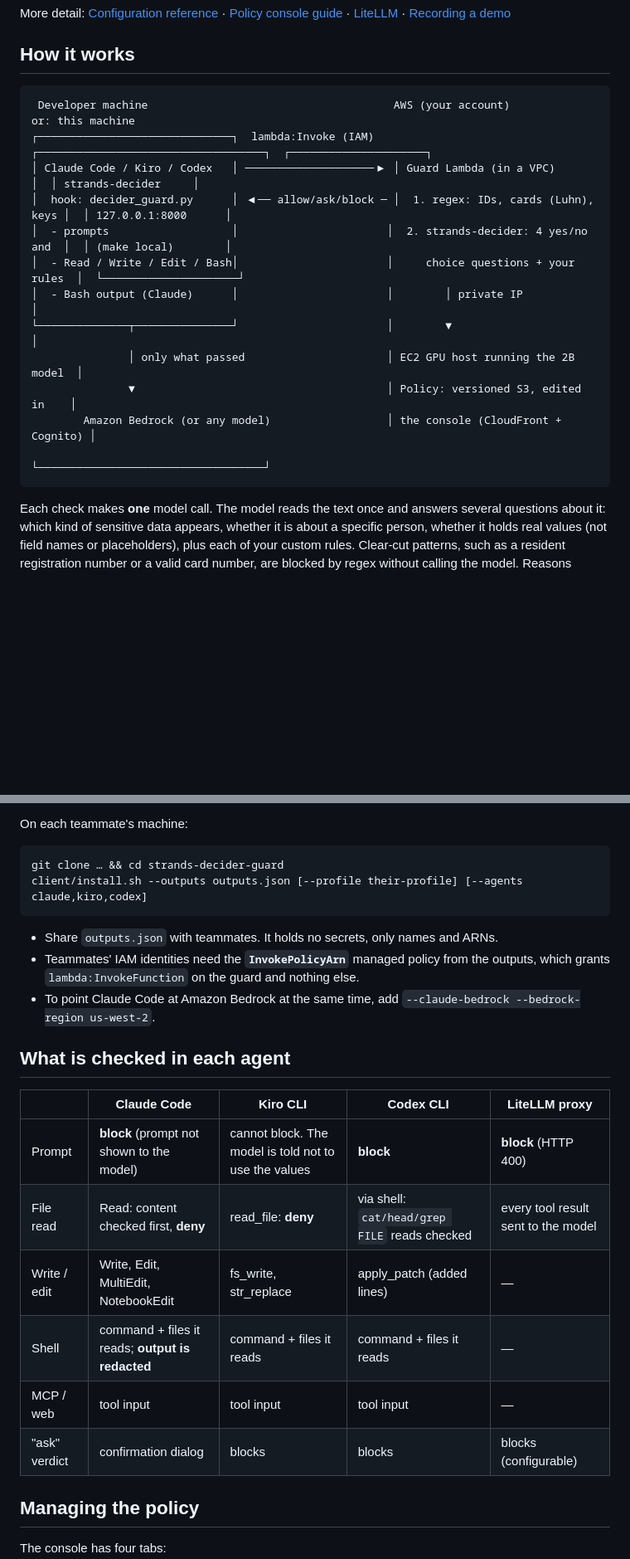
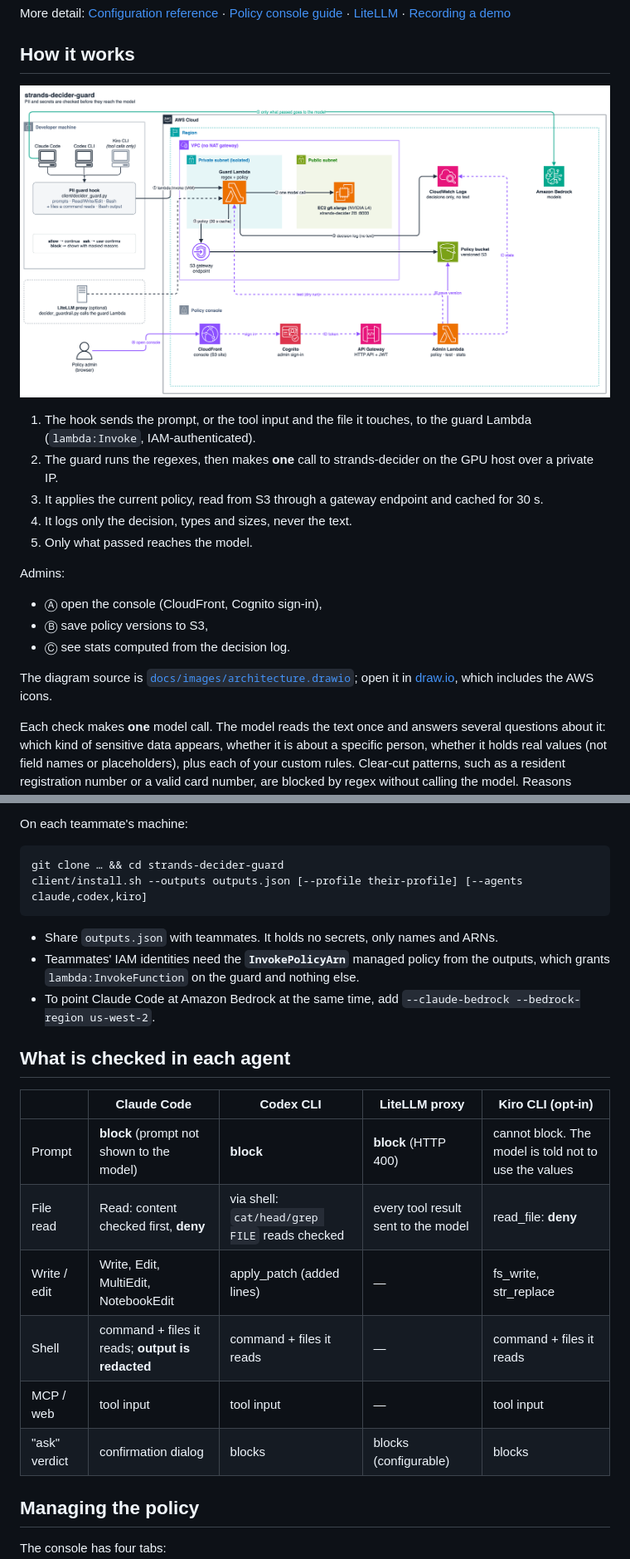
Before and after one commit to ltrain81/strands-decider-guard, a Markdown page: README.md, 2 parts joined by grey strips. Shown: that part at 83% size. GitHub-like rendering; pictures changed too: docs/images/architecture.png (added); blank space fills up the shorter version.

````diff
--- a/README.md
+++ b/README.md
@@ -39,20 +39,21 @@ More detail: [Configuration reference](docs/CONFIGURATION.md) · [Policy console
 
 ## How it works
 
-```text
- Developer machine                                      AWS (your account)                     or: this machine
-┌──────────────────────────────┐  lambda:Invoke (IAM)  ┌───────────────────────────────────┐  ┌─────────────────────┐
-│ Claude Code / Kiro / Codex   │ ────────────────────▶ │ Guard Lambda (in a VPC)           │  │ strands-decider     │
-│  hook: decider_guard.py      │ ◀── allow/ask/block ─ │  1. regex: IDs, cards (Luhn), keys │  │ 127.0.0.1:8000      │
-│  - prompts                   │                       │  2. strands-decider: 4 yes/no and  │  │ (make local)        │
-│  - Read / Write / Edit / Bash│                       │     choice questions + your rules  │  └─────────────────────┘
-│  - Bash output (Claude)      │                       │        │ private IP                │
-└──────────────┬───────────────┘                       │        ▼                           │
-               │ only what passed                      │ EC2 GPU host running the 2B model  │
-               ▼                                       │ Policy: versioned S3, edited in    │
-        Amazon Bedrock (or any model)                  │ the console (CloudFront + Cognito) │
-                                                       └───────────────────────────────────┘
-```
+![Architecture: hooks on the developer machine call a guard Lambda, which asks strands-decider on a GPU host; admins edit the policy in a console](docs/images/architecture.png)
+
+1. The hook sends the prompt, or the tool input and the file it touches, to the guard Lambda (`lambda:Invoke`, IAM-authenticated).
+2. The guard runs the regexes, then makes **one** call to strands-decider on the GPU host over a private IP.
+3. It applies the current policy, read from S3 through a gateway endpoint and cached for 30 s.
+4. It logs only the decision, types and sizes, never the text.
+5. Only what passed reaches the model.
+
+Admins:
+- Ⓐ open the console (CloudFront, Cognito sign-in),
+- Ⓑ save policy versions to S3,
+- Ⓒ see stats computed from the decision log.
+
+The diagram source is [`docs/images/architecture.drawio`](docs/images/architecture.drawio); open it in
+[draw.io](https://app.diagrams.net), which includes the AWS icons.
 
 Each check makes **one** model call. The model reads the text once and answers several questions about it:
 which kind of sensitive data appears, whether it is about a specific person, whether it holds real values
@@ -117,7 +119,7 @@ On each teammate's machine:
 
 ```bash
 git clone … && cd strands-decider-guard
-client/install.sh --outputs outputs.json [--profile their-profile] [--agents claude,kiro,codex]
+client/install.sh --outputs outputs.json [--profile their-profile] [--agents claude,codex,kiro]
 ```
 
 - Share `outputs.json` with teammates. It holds no secrets, only names and ARNs.
@@ -127,14 +129,14 @@ client/install.sh --outputs outputs.json [--profile their-profile] [--agents cla
 
 ## What is checked in each agent
 
-| | Claude Code | Kiro CLI | Codex CLI | LiteLLM proxy |
+| | Claude Code | Codex CLI | LiteLLM proxy | Kiro CLI (opt-in) |
 |---|---|---|---|---|
-| Prompt | **block** (prompt not shown to the model) | cannot block. The model is told not to use the values | **block** | **block** (HTTP 400) |
-| File read | Read: content checked first, **deny** | read_file: **deny** | via shell: `cat/head/grep FILE` reads checked | every tool result sent to the model |
-| Write / edit | Write, Edit, MultiEdit, NotebookEdit | fs_write, str_replace | apply_patch (added lines) | — |
-| Shell | command + files it reads; **output is redacted** | command + files it reads | command + files it reads | — |
-| MCP / web | tool input | tool input | tool input | — |
-| "ask" verdict | confirmation dialog | blocks | blocks | blocks (configurable) |
+| Prompt | **block** (prompt not shown to the model) | **block** | **block** (HTTP 400) | cannot block. The model is told not to use the values |
+| File read | Read: content checked first, **deny** | via shell: `cat/head/grep FILE` reads checked | every tool result sent to the model | read_file: **deny** |
+| Write / edit | Write, Edit, MultiEdit, NotebookEdit | apply_patch (added lines) | — | fs_write, str_replace |
+| Shell | command + files it reads; **output is redacted** | command + files it reads | — | command + files it reads |
+| MCP / web | tool input | tool input | — | tool input |
+| "ask" verdict | confirmation dialog | blocks | blocks (configurable) | blocks |
 
 ## Managing the policy
 
````
Also changed, not shown: other parts of README.md (+7 -6 lines), README.ko.md (+30 -28 lines), docs/CONFIGURATION.md (+1 -1 lines), 9 other files.
